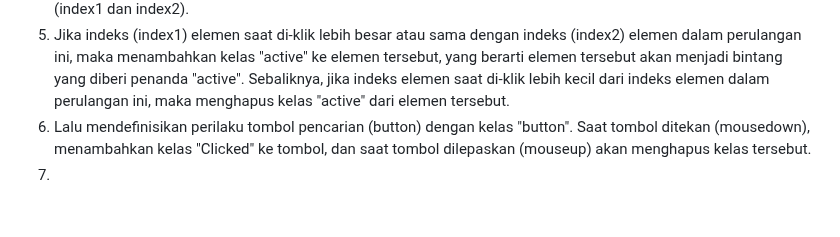
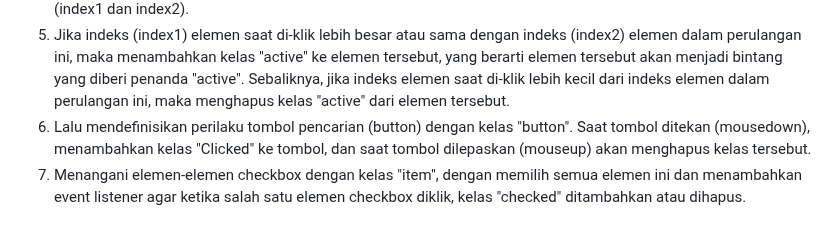
Before and after one commit to 22091397023KartikaFelicia/TubanSpace, a Markdown page: README.md, the part around the change. GitHub-like rendering; blank space fills up the shorter version.

```diff
--- a/README.md
+++ b/README.md
@@ -464,4 +464,4 @@ Media Query memberikan kondisi berdasarkan lebar layar untuk membuat tampilan re
 4. Di dalam fungsi yang dijalankan ketika elemen bintang di-klik, melakukan loop kembali melalui NodeList "stars" menggunakan forEach(). Tujuannya adalah untuk menentukan elemen mana yang harus memiliki kelas "active" (mengaktifkannya) dan mana yang harus dihapuskan kelas "active" (menonaktifkannya) berdasarkan indeks (index1 dan index2).
 5. Jika indeks (index1) elemen saat di-klik lebih besar atau sama dengan indeks (index2) elemen dalam perulangan ini, maka menambahkan kelas "active" ke elemen tersebut, yang berarti elemen tersebut akan menjadi bintang yang diberi penanda "active". Sebaliknya, jika indeks elemen saat di-klik lebih kecil dari indeks elemen dalam perulangan ini, maka menghapus kelas "active" dari elemen tersebut.
 6. Lalu mendefinisikan perilaku tombol pencarian (button) dengan kelas "button". Saat tombol ditekan (mousedown), menambahkan kelas "Clicked" ke tombol, dan saat tombol dilepaskan (mouseup) akan menghapus kelas tersebut.
-7.
+7. Menangani elemen-elemen checkbox dengan kelas "item", dengan memilih semua elemen ini dan menambahkan event listener agar ketika salah satu elemen checkbox diklik, kelas "checked" ditambahkan atau dihapus.
```
